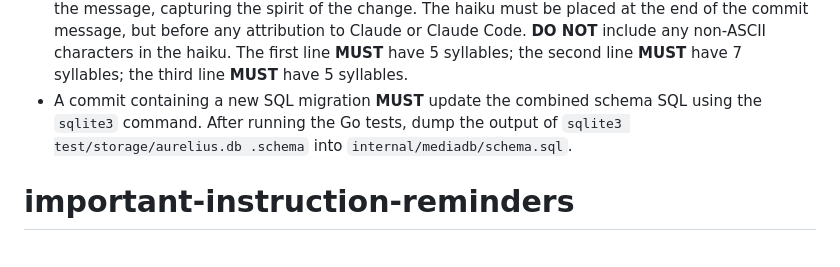
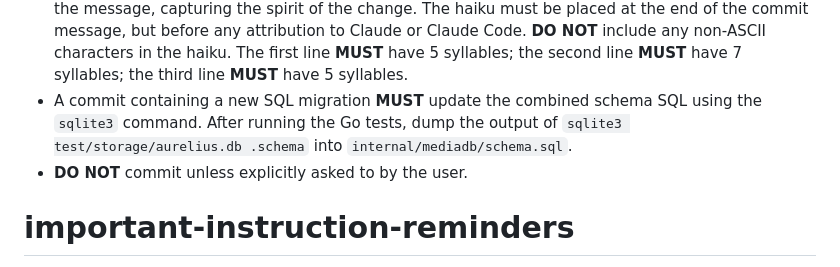
Before and after one commit to beakbeak/aurelius, a Markdown page: CLAUDE.md, the part around the change. Drawn GitHub-style.

Commit message:
Add instruction to avoid auto-commits.

```diff
--- a/CLAUDE.md
+++ b/CLAUDE.md
@@ -95,6 +95,7 @@ When in planning mode, after the user has finished giving feedback and approved
 - **DO NOT** include implementation details unless requested. Focus on the behavioral and interface changes.
 - Commit messages **MUST** additionally include a whimsical but poignant closing haiku at the end of the message, capturing the spirit of the change. The haiku must be placed at the end of the commit message, but before any attribution to Claude or Claude Code. **DO NOT** include any non-ASCII characters in the haiku. The first line **MUST** have 5 syllables; the second line **MUST** have 7 syllables; the third line **MUST** have 5 syllables.
 - A commit containing a new SQL migration **MUST** update the combined schema SQL using the `sqlite3` command. After running the Go tests, dump the output of `sqlite3 test/storage/aurelius.db .schema` into `internal/mediadb/schema.sql`.
+- **DO NOT** commit unless explicitly asked to by the user.
 
 # important-instruction-reminders
 Do what has been asked; nothing more, nothing less.
```
